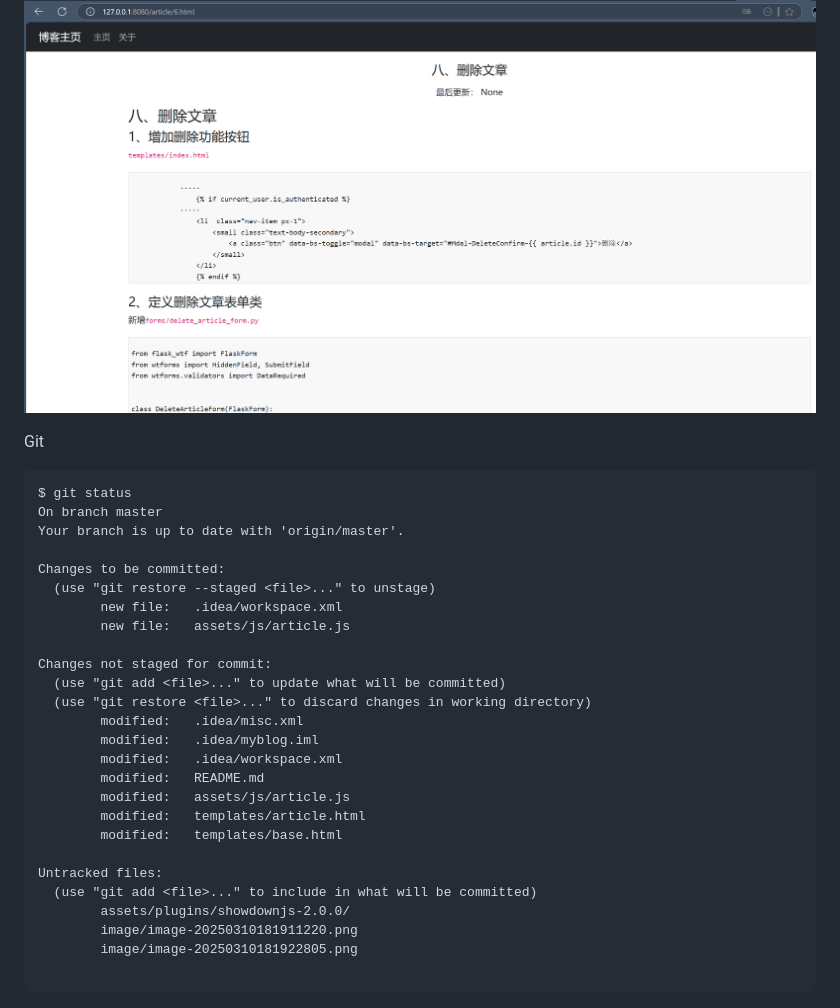
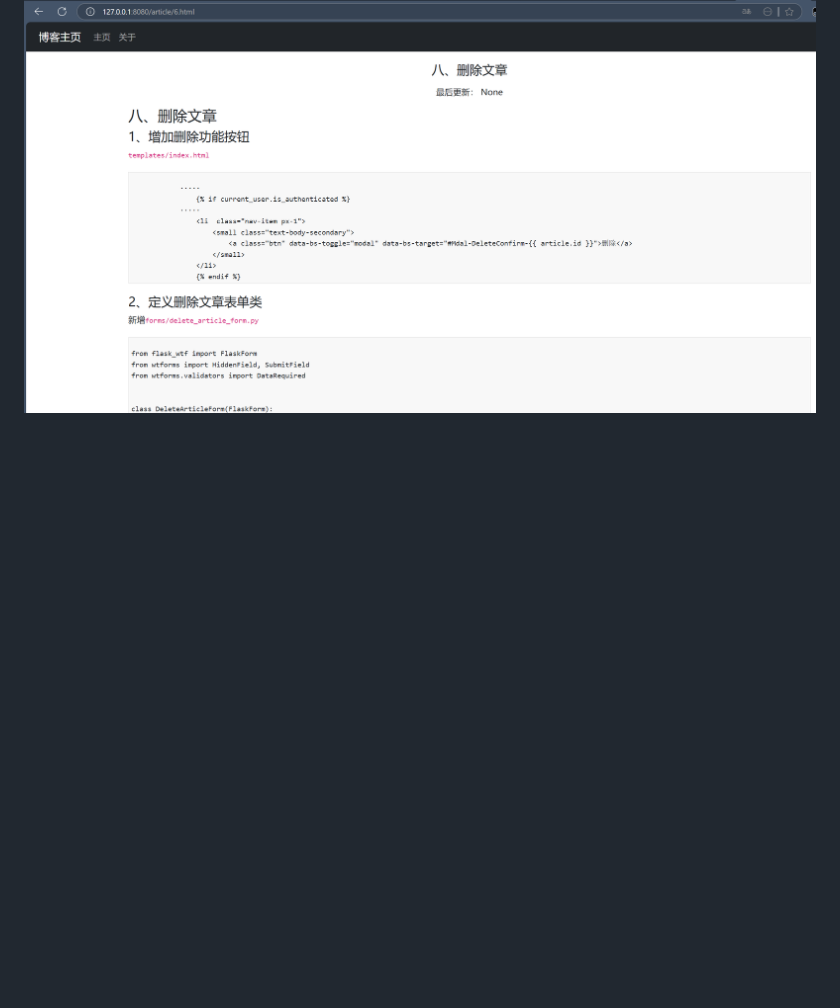
Before and after one commit to hu0701/flask-bootstrap, a Markdown page: README.md, the part around the change. Drawn GitHub-style; blank space fills up the shorter version.

Commit message:
引入Markdown来显示文章v1

````diff
--- a/README.md
+++ b/README.md
@@ -954,36 +954,3 @@ $(function (){
 ![image-20250310181911220](image/image-20250310181911220.png)
 
 ![image-20250310181922805](image/image-20250310181922805.png)
-
-
-
-Git
-
-```git
-$ git status
-On branch master
-Your branch is up to date with 'origin/master'.
-
-Changes to be committed:
-  (use "git restore --staged <file>..." to unstage)
-        new file:   .idea/workspace.xml
-        new file:   assets/js/article.js
-
-Changes not staged for commit:
-  (use "git add <file>..." to update what will be committed)
-  (use "git restore <file>..." to discard changes in working directory)
-        modified:   .idea/misc.xml
-        modified:   .idea/myblog.iml
-        modified:   .idea/workspace.xml
-        modified:   README.md
-        modified:   assets/js/article.js
-        modified:   templates/article.html
-        modified:   templates/base.html
-
-Untracked files:
-  (use "git add <file>..." to include in what will be committed)
-        assets/plugins/showdownjs-2.0.0/
-        image/image-20250310181911220.png
-        image/image-20250310181922805.png
-
-```
````
